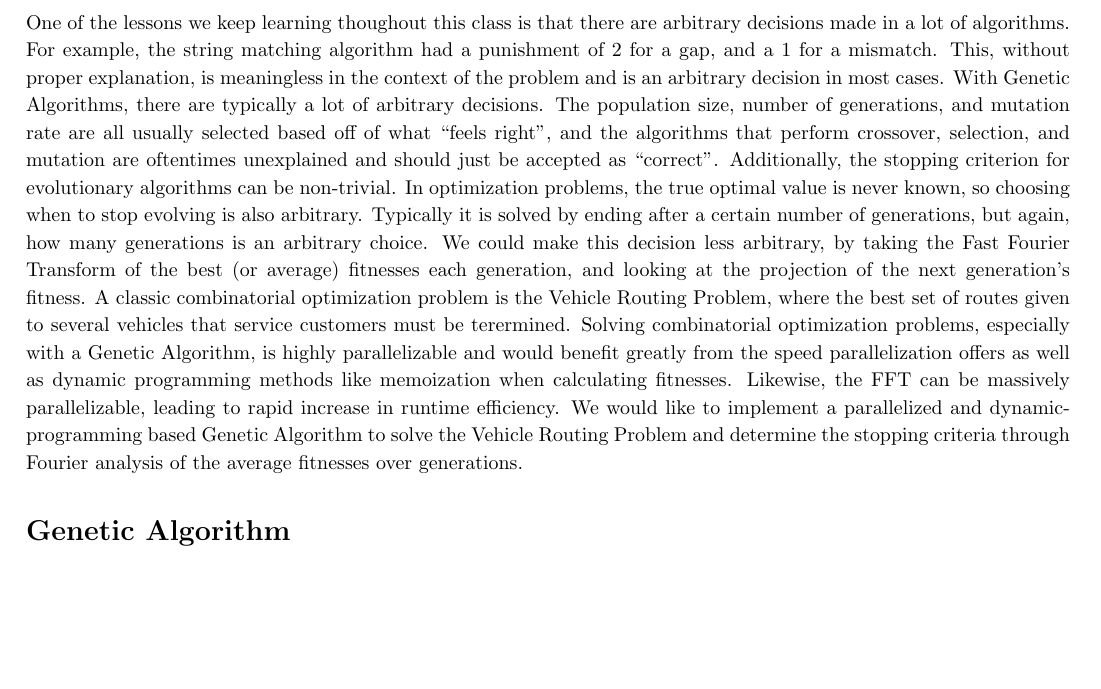
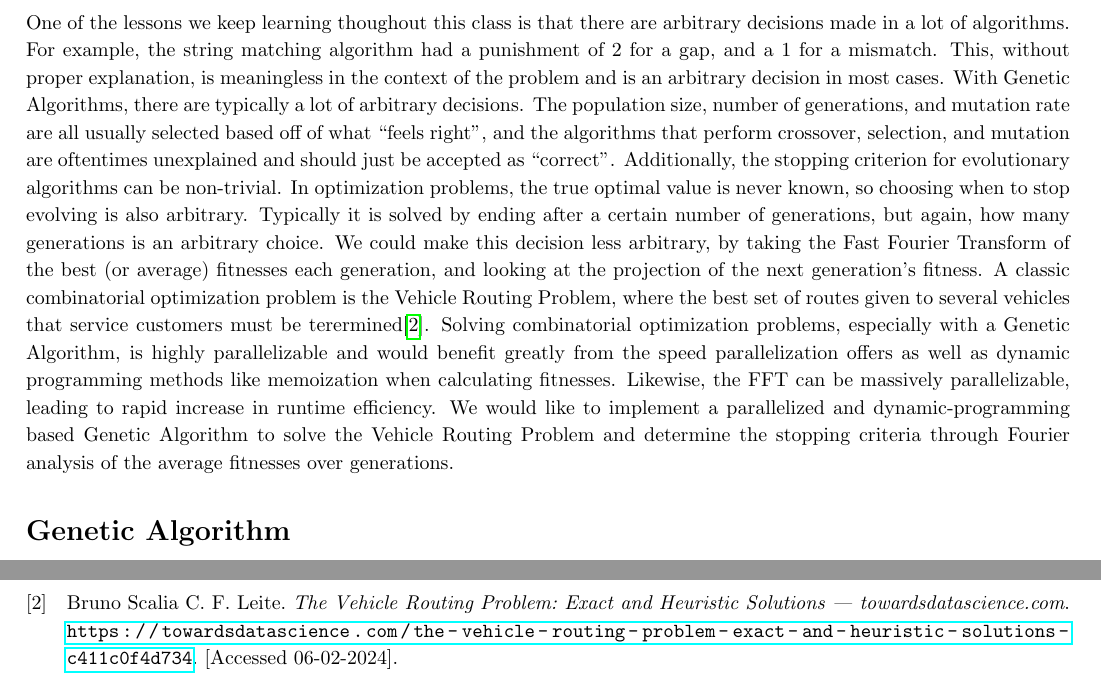
Before and after one commit to NonDairyNeutrino/algorithms, a LaTeX document (final/proposal/proposal.tex, which reads final/proposal/bib.bib): part of page 1 of 2 before the commit and two parts of pages 1 and 3 of 3 after it, the two joined at a grey line, cut so that both start at the same text, the shorter picture padded with empty space. Compiled offline with pdfLaTeX.

Commit message:
added citation for VRP

```diff
--- a/final/proposal/bib.bib
+++ b/final/proposal/bib.bib
@@ -5,3 +5,5 @@
   year        = {2024},
   url         = {https://www.mathworks.com/help/gads/how-the-genetic-algorithm-works.html#f6243}
 }
+@misc{towardsdatascienceVehicleRouting,
+	author = {Bruno Scalia C. F. Leite},
--- a/final/proposal/proposal.tex
+++ b/final/proposal/proposal.tex
@@ -54,7 +54,7 @@ sorting=ynt
     \maketitle
 
 \section*{Introduction}
-One of the lessons we keep learning thoughout this class is that there are arbitrary decisions made in a lot of algorithms. For example, the string matching algorithm had a punishment of 2 for a gap, and a 1 for a mismatch. This, without proper explanation, is meaningless in the context of the problem and is an arbitrary decision in most cases. With Genetic Algorithms, there are typically a lot of arbitrary decisions. The population size, number of generations, and mutation rate are all usually selected based off of what ``feels right", and the algorithms that perform crossover, selection, and mutation are oftentimes unexplained and should just be accepted as ``correct". Additionally, the stopping criterion for evolutionary algorithms can be non-trivial. In optimization problems, the true optimal value is never known, so choosing when to stop evolving is also arbitrary. Typically it is solved by ending after a certain number of generations, but again, how many generations is an arbitrary choice. We could make this decision less arbitrary, by taking the Fast Fourier Transform of the best (or average) fitnesses each generation, and looking at the projection of the next generation's fitness. A classic combinatorial optimization problem is the Vehicle Routing Problem, where the best set of routes given to several vehicles that service customers must be terermined. Solving combinatorial optimization problems, especially with a Genetic Algorithm, is highly parallelizable and would benefit greatly from the speed parallelization offers as well as dynamic programming methods like memoization when calculating fitnesses. Likewise, the FFT can be massively parallelizable, leading to rapid increase in runtime efficiency. We would like to implement a parallelized and dynamic-programming based Genetic Algorithm to solve the Vehicle Routing Problem and determine the stopping criteria through Fourier analysis of the average fitnesses over generations.
+One of the lessons we keep learning thoughout this class is that there are arbitrary decisions made in a lot of algorithms. For example, the string matching algorithm had a punishment of 2 for a gap, and a 1 for a mismatch. This, without proper explanation, is meaningless in the context of the problem and is an arbitrary decision in most cases. With Genetic Algorithms, there are typically a lot of arbitrary decisions. The population size, number of generations, and mutation rate are all usually selected based off of what ``feels right", and the algorithms that perform crossover, selection, and mutation are oftentimes unexplained and should just be accepted as ``correct". Additionally, the stopping criterion for evolutionary algorithms can be non-trivial. In optimization problems, the true optimal value is never known, so choosing when to stop evolving is also arbitrary. Typically it is solved by ending after a certain number of generations, but again, how many generations is an arbitrary choice. We could make this decision less arbitrary, by taking the Fast Fourier Transform of the best (or average) fitnesses each generation, and looking at the projection of the next generation's fitness. A classic combinatorial optimization problem is the Vehicle Routing Problem, where the best set of routes given to several vehicles that service customers must be terermined\cite{towardsdatascienceVehicleRouting}. Solving combinatorial optimization problems, especially with a Genetic Algorithm, is highly parallelizable and would benefit greatly from the speed parallelization offers as well as dynamic programming methods like memoization when calculating fitnesses. Likewise, the FFT can be massively parallelizable, leading to rapid increase in runtime efficiency. We would like to implement a parallelized and dynamic-programming based Genetic Algorithm to solve the Vehicle Routing Problem and determine the stopping criteria through Fourier analysis of the average fitnesses over generations.
 
 
 \section*{Genetic Algorithm}
```
Also changed, not shown: final/proposal/bib.bib (5 more changed lines), final/proposal/proposal.tex (2 more changed lines).
